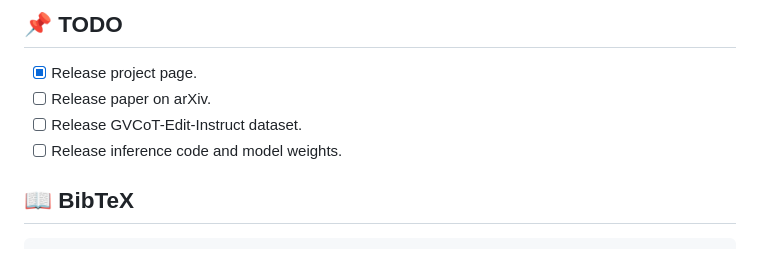
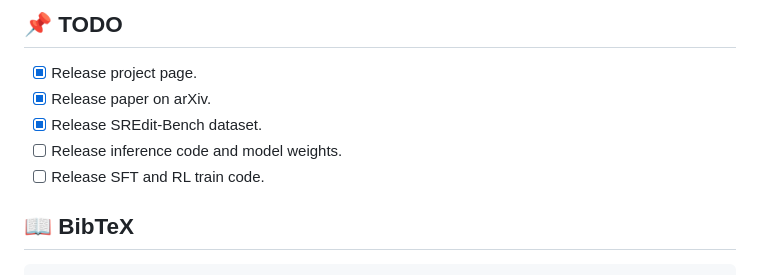
Before and after one commit to PRIS-CV/GVCoT, a Markdown page: README.md, the part around one of its changes. GitHub-like rendering.

````diff
--- a/README.md
+++ b/README.md
@@ -21,9 +21,10 @@
 
 ## 📌 TODO
 - [x] Release project page.
-- [ ] Release paper on arXiv.
-- [ ] Release GVCoT-Edit-Instruct dataset.
+- [x] Release paper on arXiv.
+- [x] Release SREdit-Bench dataset.
 - [ ] Release inference code and model weights.
+- [ ] Release SFT and RL train code.
 
 ## 📖 BibTeX
 ```bibtex
````
Also changed, not shown: other parts of README.md (+1 -1 lines).
